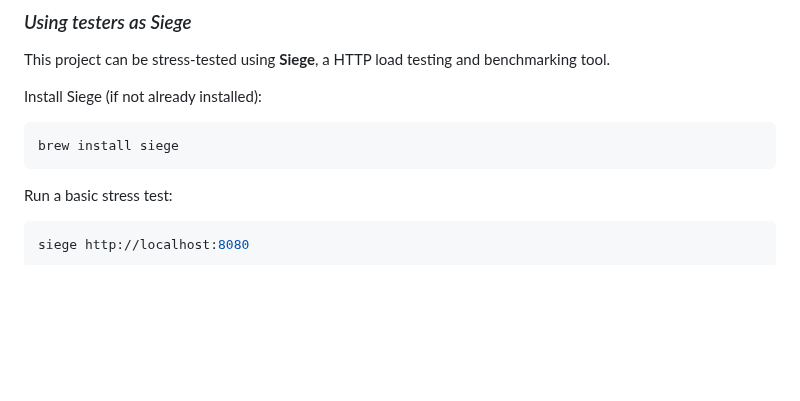
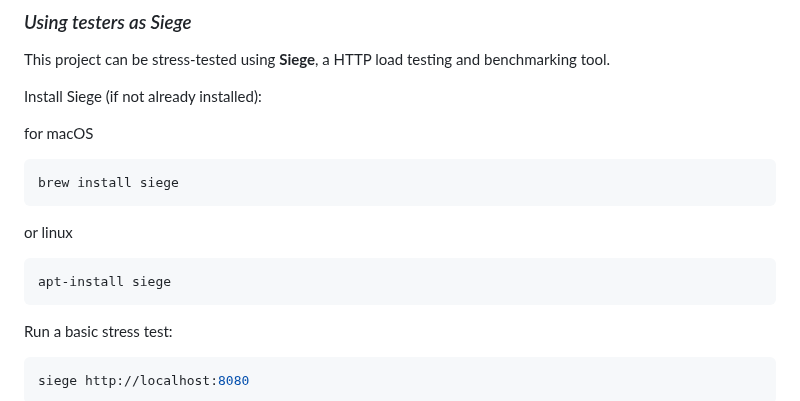
Before and after one commit to 4Webserv2/ljb_webserv, a Markdown page: README.md, the part around the change. Drawn GitHub-style; blank space fills up the shorter version.

Commit message:
feat(docs): add linux siege Install rule to README.md

````diff
--- a/README.md
+++ b/README.md
@@ -123,8 +123,14 @@ This project can be stress-tested using **Siege**, a HTTP load testing and bench
 
 Install Siege (if not already installed):
 
+for macOS
 ```bash
 brew install siege
+```
+
+or linux
+```bash
+apt-install siege
 ```
 
 Run a basic stress test:
````
